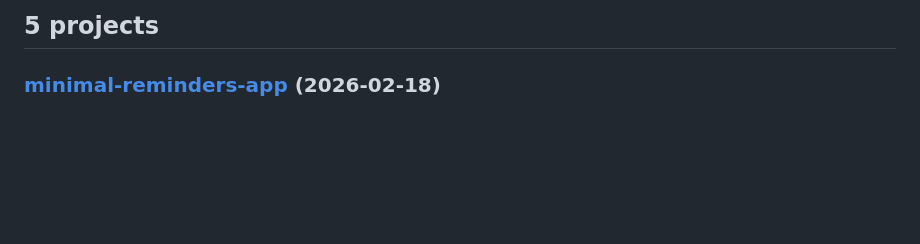
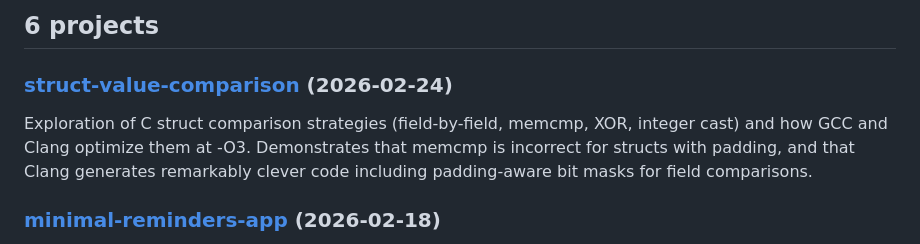
Before and after one commit to antocuni/vibes, a Markdown page: README.md, the part around the change. GitHub-like rendering; blank space fills up the shorter version.

Commit message:
Auto-update README with cogapp [skip ci]

```diff
--- a/README.md
+++ b/README.md
@@ -132,7 +132,11 @@ if subdirs_with_dates:
 else:
     print("No projects yet. Create a directory with a README.md to get started!\n")
 ]]]-->
-## 5 projects
+## 6 projects
+
+### [struct-value-comparison](https://github.com/antocuni/vibes/tree/main/struct-value-comparison) (2026-02-24)
+
+Exploration of C struct comparison strategies (field-by-field, memcmp, XOR, integer cast) and how GCC and Clang optimize them at -O3. Demonstrates that memcmp is incorrect for structs with padding, and that Clang generates remarkably clever code including padding-aware bit masks for field comparisons.
 
 ### [minimal-reminders-app](https://github.com/antocuni/vibes/tree/main/minimal-reminders-app) (2026-02-18)
 
```
